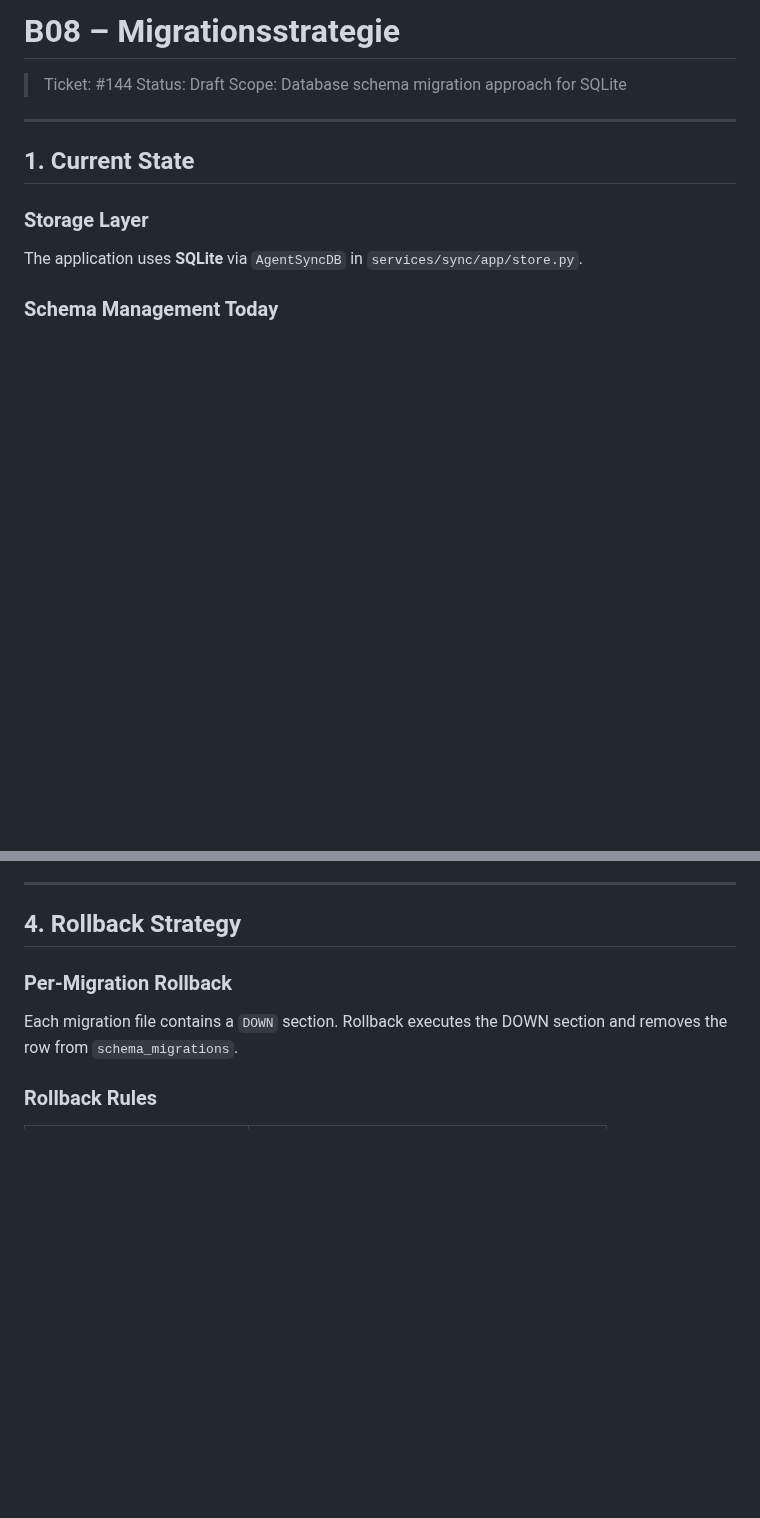
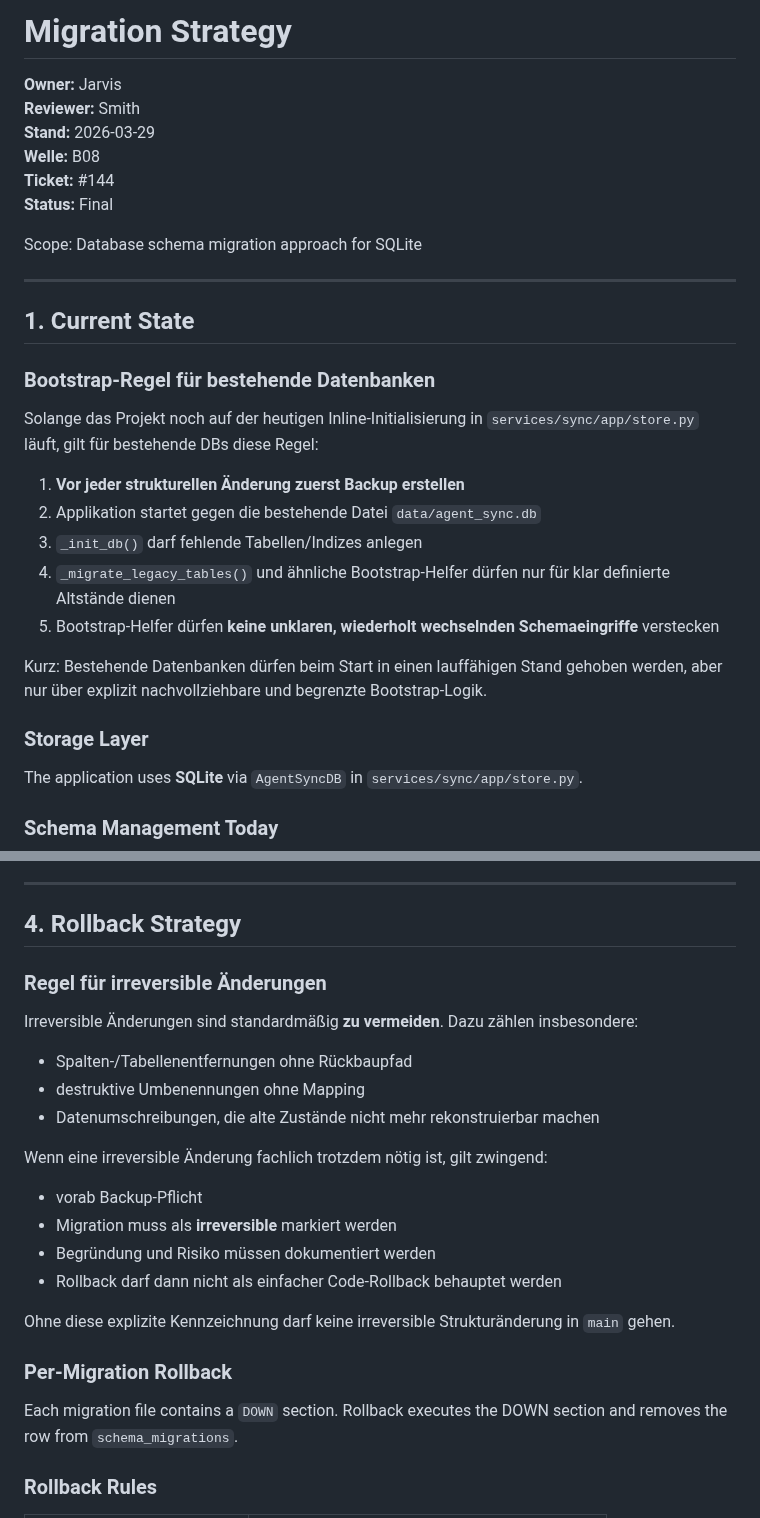
Before and after one commit to pepler1993-dot/WhispersoftheSevenKingdoms, a Markdown page: docs/engineering/MIGRATION_STRATEGY.md, 2 parts joined by grey strips. GitHub-like rendering; blank space fills up the shorter version.

Commit message:
docs(engineering): finalize migration and verify standards

```diff
--- a/docs/engineering/MIGRATION_STRATEGY.md
+++ b/docs/engineering/MIGRATION_STRATEGY.md
@@ -1,12 +1,29 @@
-# B08 – Migrationsstrategie
+# Migration Strategy
 
-> Ticket: #144
-> Status: Draft
-> Scope: Database schema migration approach for SQLite
+**Owner:** Jarvis
+**Reviewer:** Smith
+**Stand:** 2026-03-29
+**Welle:** B08
+**Ticket:** #144
+**Status:** Final
+
+Scope: Database schema migration approach for SQLite
 
 ---
 
 ## 1. Current State
+
+### Bootstrap-Regel für bestehende Datenbanken
+
+Solange das Projekt noch auf der heutigen Inline-Initialisierung in `services/sync/app/store.py` läuft, gilt für bestehende DBs diese Regel:
+
+1. **Vor jeder strukturellen Änderung zuerst Backup erstellen**
+2. Applikation startet gegen die bestehende Datei `data/agent_sync.db`
+3. `_init_db()` darf fehlende Tabellen/Indizes anlegen
+4. `_migrate_legacy_tables()` und ähnliche Bootstrap-Helfer dürfen nur für klar definierte Altstände dienen
+5. Bootstrap-Helfer dürfen **keine unklaren, wiederholt wechselnden Schemaeingriffe** verstecken
+
+Kurz: Bestehende Datenbanken dürfen beim Start in einen lauffähigen Stand gehoben werden, aber nur über explizit nachvollziehbare und begrenzte Bootstrap-Logik.
 
 ### Storage Layer
 
@@ -101,6 +118,21 @@ CREATE TABLE IF NOT EXISTS schema_migrations (
 ---
 
 ## 4. Rollback Strategy
+
+### Regel für irreversible Änderungen
+
+Irreversible Änderungen sind standardmäßig **zu vermeiden**. Dazu zählen insbesondere:
+- Spalten-/Tabellenentfernungen ohne Rückbaupfad
+- destruktive Umbenennungen ohne Mapping
+- Datenumschreibungen, die alte Zustände nicht mehr rekonstruierbar machen
+
+Wenn eine irreversible Änderung fachlich trotzdem nötig ist, gilt zwingend:
+- vorab Backup-Pflicht
+- Migration muss als **irreversible** markiert werden
+- Begründung und Risiko müssen dokumentiert werden
+- Rollback darf dann nicht als einfacher Code-Rollback behauptet werden
+
+Ohne diese explizite Kennzeichnung darf keine irreversible Strukturänderung in `main` gehen.
 
 ### Per-Migration Rollback
 
```
Also changed, not shown: other parts of docs/engineering/MIGRATION_STRATEGY.md (+28 -2 lines), docs/engineering/RELEASE_STANDARD.md (+8 -2 lines), docs/engineering/ROLLBACK_RUNBOOK.md (+7 -2 lines).
